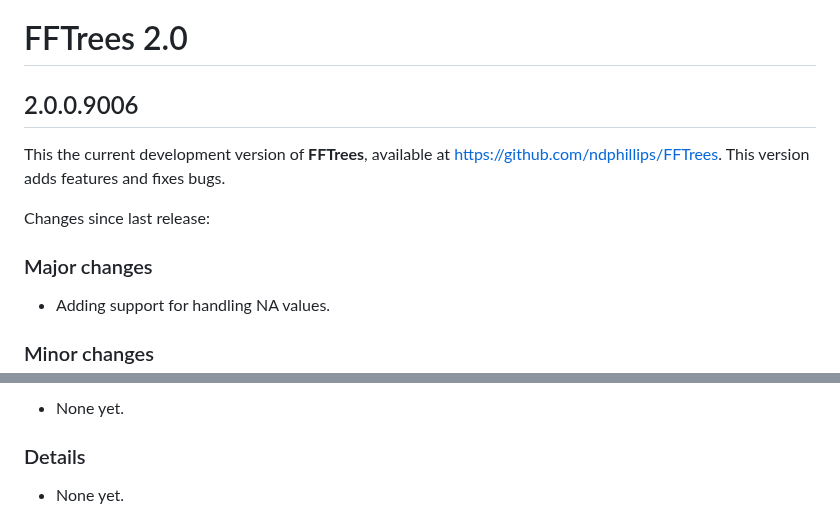
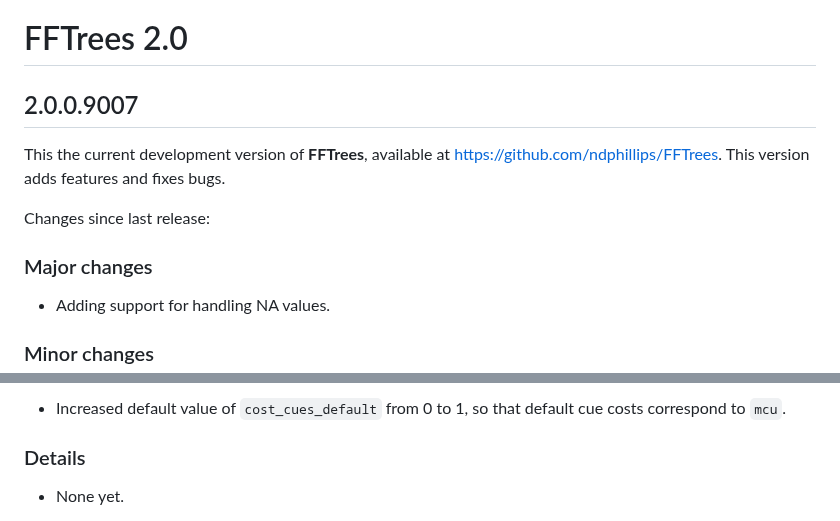
Before and after one commit to ndphillips/FFTrees, a Markdown page: NEWS.md, 2 parts joined by grey strips. GitHub-like rendering.

Commit message:
update NEWS

```diff
--- a/NEWS.md
+++ b/NEWS.md
@@ -1,7 +1,7 @@
 
 # FFTrees 2.0
 
-## 2.0.0.9006
+## 2.0.0.9007
 
 <!-- **FFTrees** version 2.0.0 was released [on CRAN](https://CRAN.R-project.org/package=FFTrees) [on 2023-06-06]. -->
 
@@ -22,6 +22,7 @@ Changes since last release:
 
 - Adding support for handling NA values.
 
+
 <!-- Minor: -->
 
 ### Minor changes
@@ -30,5 +31,5 @@ Changes since last release:
 
-- None yet.
+- Increased default value of `cost_cues_default` from 0 to 1, so that default cue costs correspond to `mcu`.
 
 
 <!-- Details: -->
```
Also changed, not shown: other parts of NEWS.md (+2 -2 lines).
